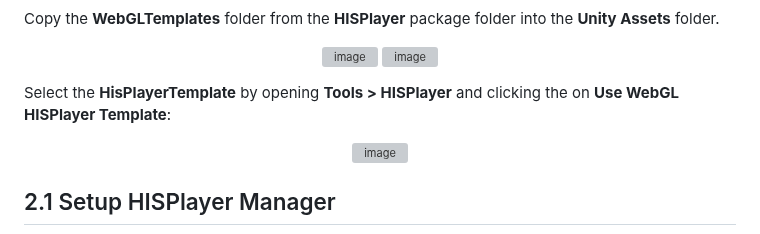
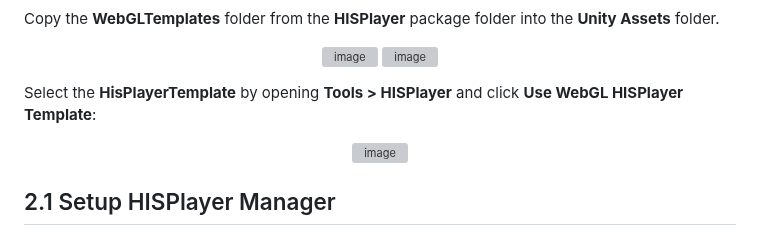
Before and after one commit to HISPlayer/UnityWebGL-SDK, a Markdown page: setup-guide.md, the part around the change. GitHub-like rendering; grey boxes are pictures that could not be loaded.

```diff
--- a/setup-guide.md
+++ b/setup-guide.md
@@ -44,7 +44,7 @@ Copy the **WebGLTemplates** folder from the **HISPlayer** package folder into th
 <img width=30% alt="image" src="https://github.com/HISPlayer/UnityWebGL-SDK/assets/47497948/39784f17-9eb5-4e14-ab14-fbce80580e49">
 </p>
 
-Select the **HisPlayerTemplate** by opening **Tools > HISPlayer** and clicking the on **Use WebGL HISPlayer Template**:
+Select the **HisPlayerTemplate** by opening **Tools > HISPlayer** and click **Use WebGL HISPlayer Template**:
 
 <p align="center">
 <img width="321" alt="image" src="https://github.com/HISPlayer/UnityWebGL-SDK/assets/47497948/609c4938-f3ff-4fd6-a0f6-ea4c5765c1ec">
```
